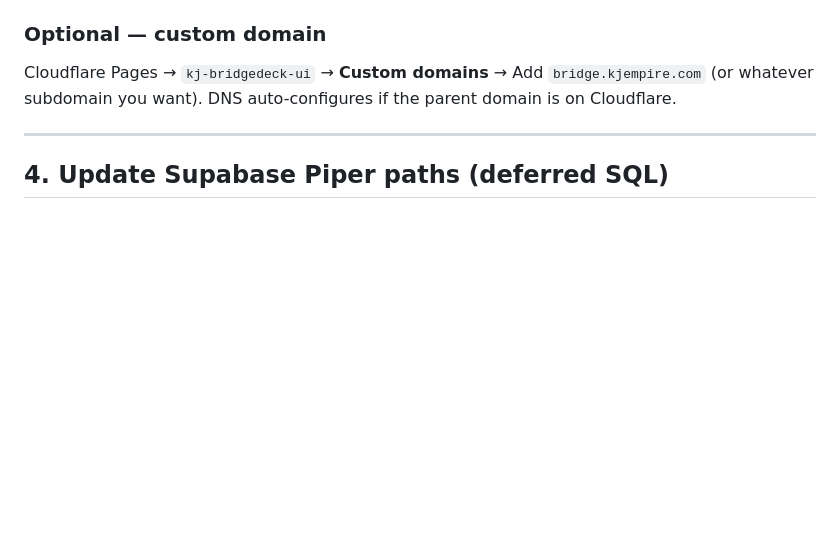
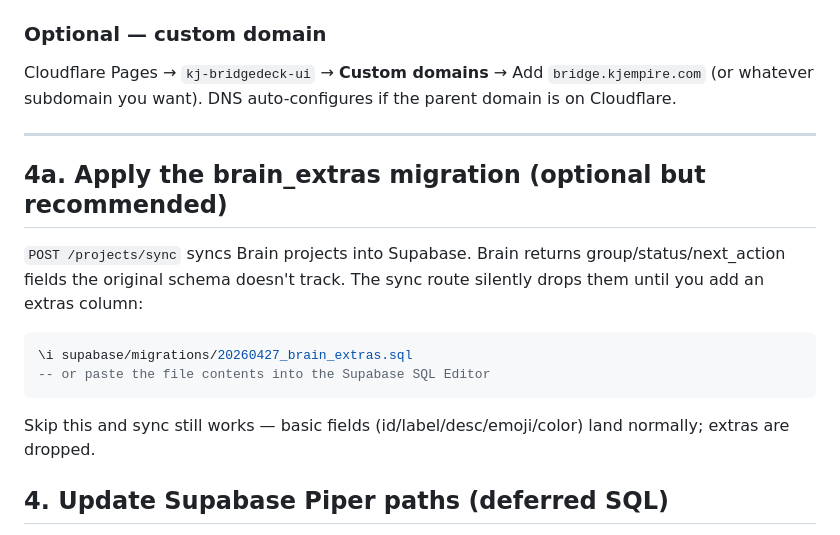
Before and after one commit to jharriGH/kj-bridgedeck, a Markdown page: docs/POST_DEPLOY.md, the part around the change. Rendered like a GitHub page; blank space fills up the shorter version.

Commit message:
docs: POST_DEPLOY.md — note brain_extras migration is optional
Sync verified live against Render on 2026-04-27:
  POST /projects/sync -> {"synced": 34, "skipped": 0}
All 34 Brain projects landed; the {"id":"all"} pseudo-project was
correctly filtered. Field mapping is right (id→slug, label→display_name,
desc→description, emoji/color passthrough, last_synced_from_brain
stamped).

The brain_extras migration is documented as optional in §4a — sync's
silent-fallback path proved itself by syncing all 34 rows even though
the column doesn't exist yet on Supabase.

Co-Authored-By: Claude Opus 4.7 (1M context) <noreply@anthropic.com>

````diff
--- a/docs/POST_DEPLOY.md
+++ b/docs/POST_DEPLOY.md
@@ -129,6 +129,20 @@ Cloudflare Pages → `kj-bridgedeck-ui` → **Custom domains** → Add
 if the parent domain is on Cloudflare.
 
 ---
+
+## 4a. Apply the brain_extras migration (optional but recommended)
+
+`POST /projects/sync` syncs Brain projects into Supabase. Brain returns
+group/status/next_action fields the original schema doesn't track. The
+sync route silently drops them until you add an extras column:
+
+```sql
+\i supabase/migrations/20260427_brain_extras.sql
+-- or paste the file contents into the Supabase SQL Editor
+```
+
+Skip this and sync still works — basic fields (id/label/desc/emoji/color)
+land normally; extras are dropped.
 
 ## 4. Update Supabase Piper paths (deferred SQL)
 
````
